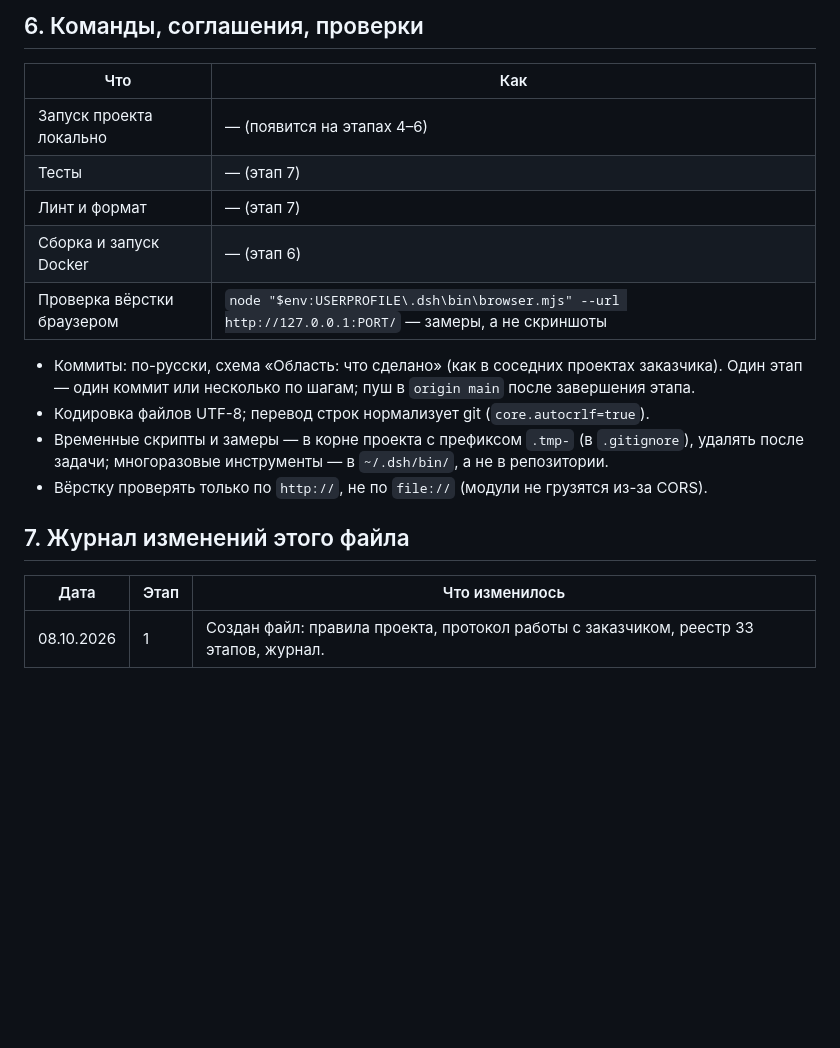
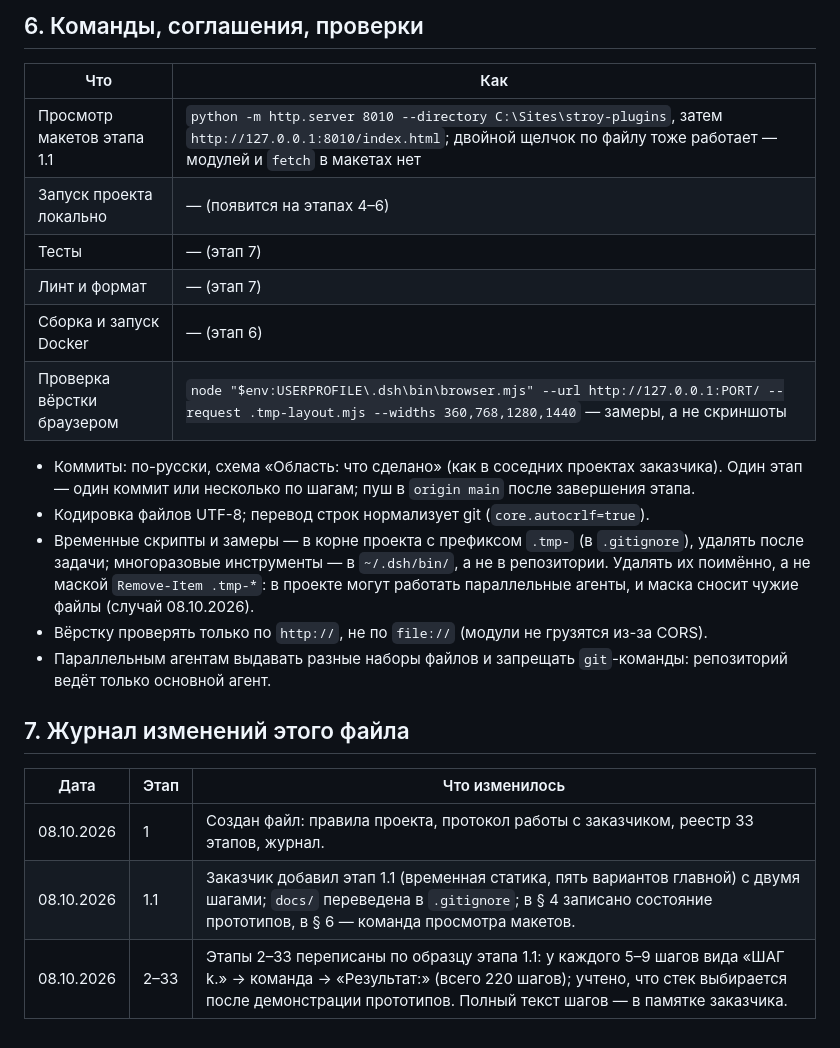
Before and after one commit to Artem02031980/stroy-plugins, a Markdown page: AGENTS.md, the part around one of its changes. Rendered like a GitHub page; blank space fills up the shorter version.

```diff
--- a/AGENTS.md
+++ b/AGENTS.md
@@ -173,21 +192,28 @@
 
 | Что | Как |
 |---|---|
+| Просмотр макетов этапа 1.1 | `python -m http.server 8010 --directory C:\Sites\stroy-plugins`, затем `http://127.0.0.1:8010/index.html`; двойной щелчок по файлу тоже работает — модулей и `fetch` в макетах нет |
 | Запуск проекта локально | — (появится на этапах 4–6) |
 | Тесты | — (этап 7) |
 | Линт и формат | — (этап 7) |
 | Сборка и запуск Docker | — (этап 6) |
-| Проверка вёрстки браузером | `node "$env:USERPROFILE\.dsh\bin\browser.mjs" --url http://127.0.0.1:PORT/` — замеры, а не скриншоты |
+| Проверка вёрстки браузером | `node "$env:USERPROFILE\.dsh\bin\browser.mjs" --url http://127.0.0.1:PORT/ --request .tmp-layout.mjs --widths 360,768,1280,1440` — замеры, а не скриншоты |
 
 - Коммиты: по-русски, схема «Область: что сделано» (как в соседних проектах заказчика).
   Один этап — один коммит или несколько по шагам; пуш в `origin main` после завершения этапа.
 - Кодировка файлов UTF-8; перевод строк нормализует git (`core.autocrlf=true`).
 - Временные скрипты и замеры — в корне проекта с префиксом `.tmp-` (в `.gitignore`), удалять
   после задачи; многоразовые инструменты — в `~/.dsh/bin/`, а не в репозитории.
+  Удалять их поимённо, а не маской `Remove-Item .tmp-*`: в проекте могут работать параллельные
+  агенты, и маска сносит чужие файлы (случай 08.10.2026).
 - Вёрстку проверять только по `http://`, не по `file://` (модули не грузятся из-за CORS).
+- Параллельным агентам выдавать разные наборы файлов и запрещать `git`-команды: репозиторий
+  ведёт только основной агент.
 
 ## 7. Журнал изменений этого файла
 
 | Дата | Этап | Что изменилось |
 |---|---|---|
 | 08.10.2026 | 1 | Создан файл: правила проекта, протокол работы с заказчиком, реестр 33 этапов, журнал. |
+| 08.10.2026 | 1.1 | Заказчик добавил этап 1.1 (временная статика, пять вариантов главной) с двумя шагами; `docs/` переведена в `.gitignore`; в § 4 записано состояние прототипов, в § 6 — команда просмотра макетов. |
+| 08.10.2026 | 2–33 | Этапы 2–33 переписаны по образцу этапа 1.1: у каждого 5–9 шагов вида «ШАГ k.» → команда → «Результат:» (всего 220 шагов); учтено, что стек выбирается после демонстрации прототипов. Полный текст шагов — в памятке заказчика. |
```
Also changed, not shown: other parts of AGENTS.md (+24 -5 lines).
